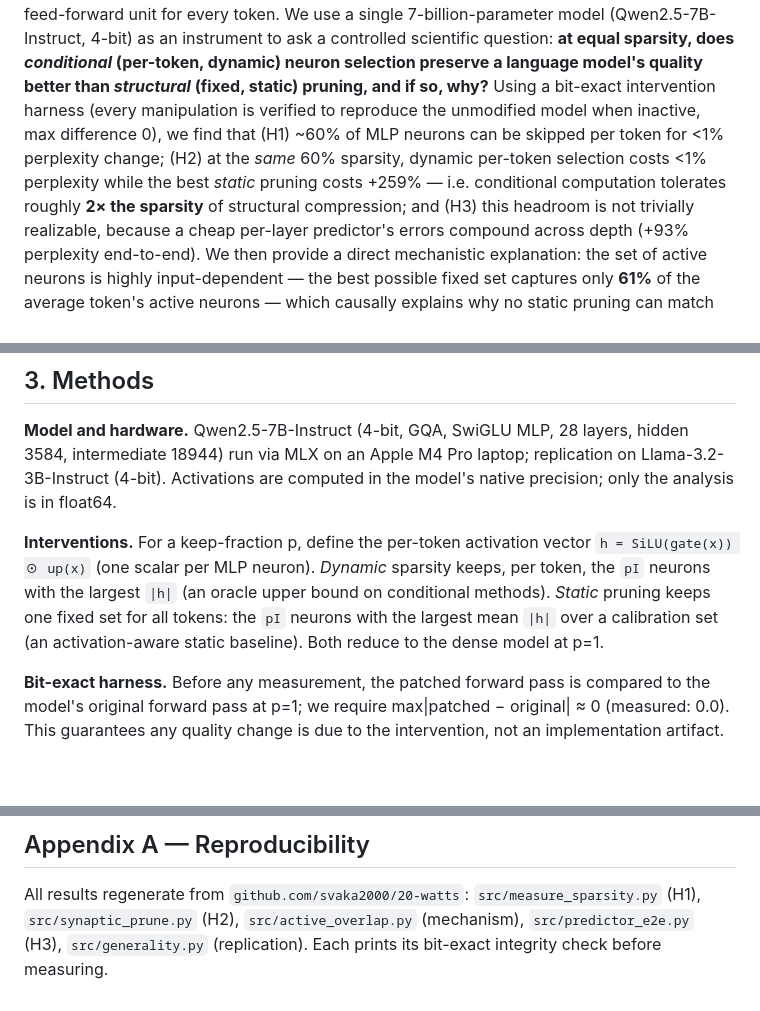
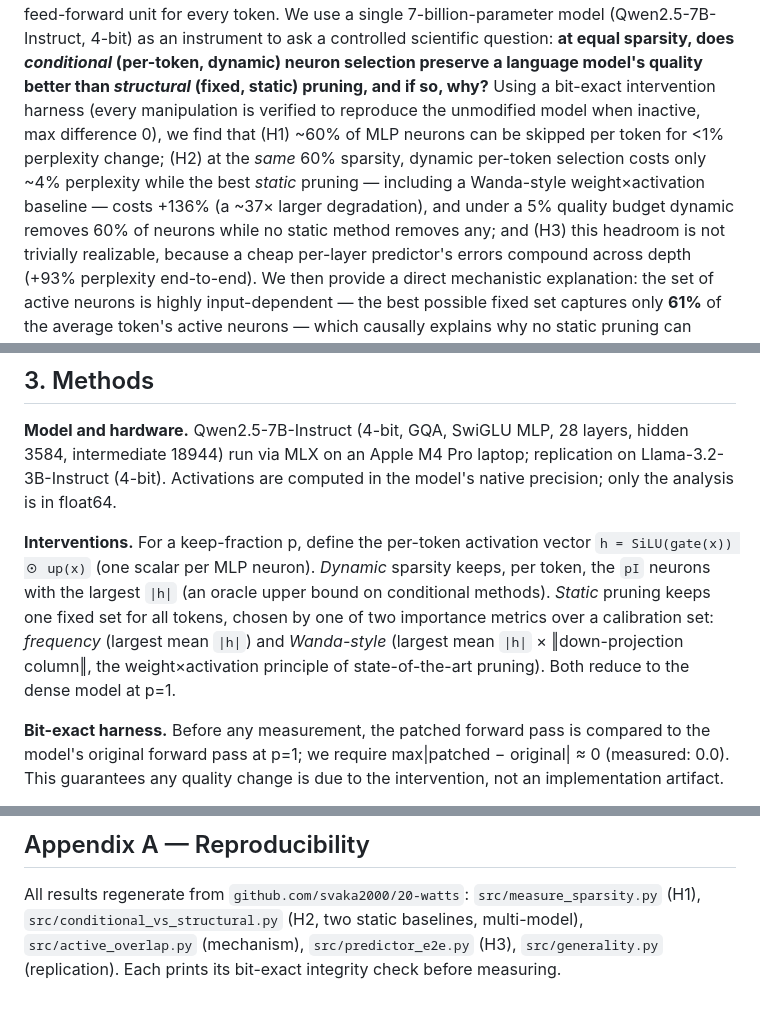
Before and after one commit to svaka2000/20-watts, a Markdown page: paper/ACADEMIC_PAPER.md, 3 parts joined by grey strips. Drawn GitHub-style; blank space fills up the shorter version.

```diff
--- a/paper/ACADEMIC_PAPER.md
+++ b/paper/ACADEMIC_PAPER.md
@@ -17,8 +17,9 @@ language model's quality better than *structural* (fixed, static) pruning, and i
 Using a bit-exact intervention harness (every manipulation is verified to reproduce the
 unmodified model when inactive, max difference 0), we find that (H1) ~60% of MLP neurons
 can be skipped per token for <1% perplexity change; (H2) at the *same* 60% sparsity, dynamic
-per-token selection costs <1% perplexity while the best *static* pruning costs +259% — i.e.
-conditional computation tolerates roughly **2× the sparsity** of structural compression; and
+per-token selection costs only ~4% perplexity while the best *static* pruning — including a
+Wanda-style weight×activation baseline — costs +136% (a ~37× larger degradation), and under a
+5% quality budget dynamic removes 60% of neurons while no static method removes any; and
 (H3) this headroom is not trivially realizable, because a cheap per-layer predictor's errors
 compound across depth (+93% perplexity end-to-end). We then provide a direct mechanistic
 explanation: the set of active neurons is highly input-dependent — the best possible fixed
@@ -84,8 +85,9 @@ float64.
 **Interventions.** For a keep-fraction p, define the per-token activation vector
 `h = SiLU(gate(x)) ⊙ up(x)` (one scalar per MLP neuron). *Dynamic* sparsity keeps, per token,
 the `pI` neurons with the largest `|h|` (an oracle upper bound on conditional methods).
-*Static* pruning keeps one fixed set for all tokens: the `pI` neurons with the largest mean
-`|h|` over a calibration set (an activation-aware static baseline). Both reduce to the dense
+*Static* pruning keeps one fixed set for all tokens, chosen by one of two importance metrics
+over a calibration set: *frequency* (largest mean `|h|`) and *Wanda-style* (largest mean `|h|`
+× ‖down-projection column‖, the weight×activation principle of state-of-the-art pruning). Both reduce to the dense
 model at p=1.
 
 **Bit-exact harness.** Before any measurement, the patched forward pass is compared to the
@@ -199,5 +212,6 @@ Zhang et al. (2023), *H2O: Heavy-Hitter Oracle*, NeurIPS.
 
 ## Appendix A — Reproducibility
 All results regenerate from `github.com/svaka2000/20-watts`: `src/measure_sparsity.py` (H1),
-`src/synaptic_prune.py` (H2), `src/active_overlap.py` (mechanism), `src/predictor_e2e.py` (H3),
+`src/conditional_vs_structural.py` (H2, two static baselines, multi-model),
+`src/active_overlap.py` (mechanism), `src/predictor_e2e.py` (H3),
 `src/generality.py` (replication). Each prints its bit-exact integrity check before measuring.
```
Also changed, not shown: other parts of paper/ACADEMIC_PAPER.md (+35 -24 lines), results/figures/cond_vs_struct.png (added), 5 other files.
